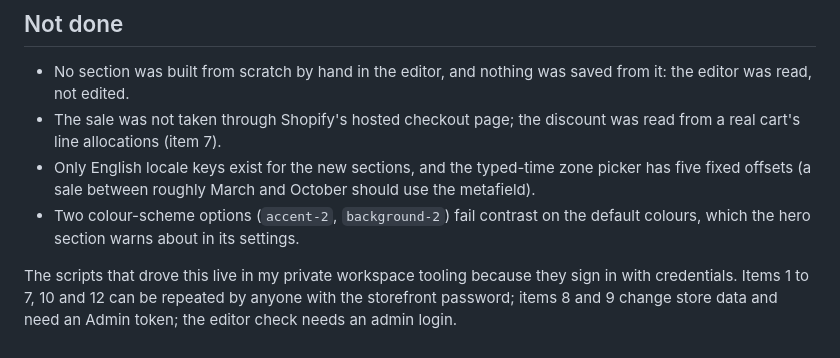
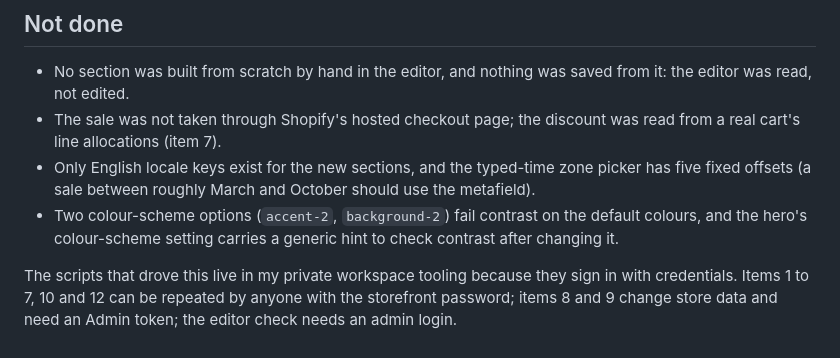
Before and after one commit to Exalt24/shopify-theme-lab, a Markdown page: docs/STORE_CHECK.md, the part around the change. Drawn GitHub-style.

```diff
--- a/docs/STORE_CHECK.md
+++ b/docs/STORE_CHECK.md
@@ -28,6 +28,6 @@ A first Lighthouse run on 2026-10-12 reported a score of 100 for "7 requests and
 - No section was built from scratch by hand in the editor, and nothing was saved from it: the editor was read, not edited.
 - The sale was not taken through Shopify's hosted checkout page; the discount was read from a real cart's line allocations (item 7).
 - Only English locale keys exist for the new sections, and the typed-time zone picker has five fixed offsets (a sale between roughly March and October should use the metafield).
-- Two colour-scheme options (`accent-2`, `background-2`) fail contrast on the default colours, which the hero section warns about in its settings.
+- Two colour-scheme options (`accent-2`, `background-2`) fail contrast on the default colours, and the hero's colour-scheme setting carries a generic hint to check contrast after changing it.
 
 The scripts that drove this live in my private workspace tooling because they sign in with credentials. Items 1 to 7, 10 and 12 can be repeated by anyone with the storefront password; items 8 and 9 change store data and need an Admin token; the editor check needs an admin login.
```
Also changed, not shown: README.md (+8 -6 lines).
